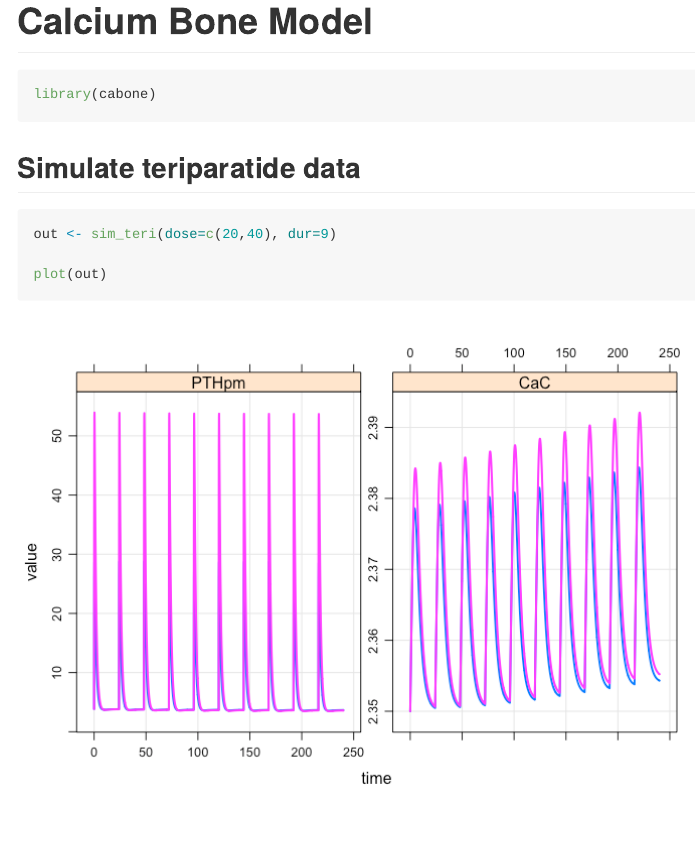
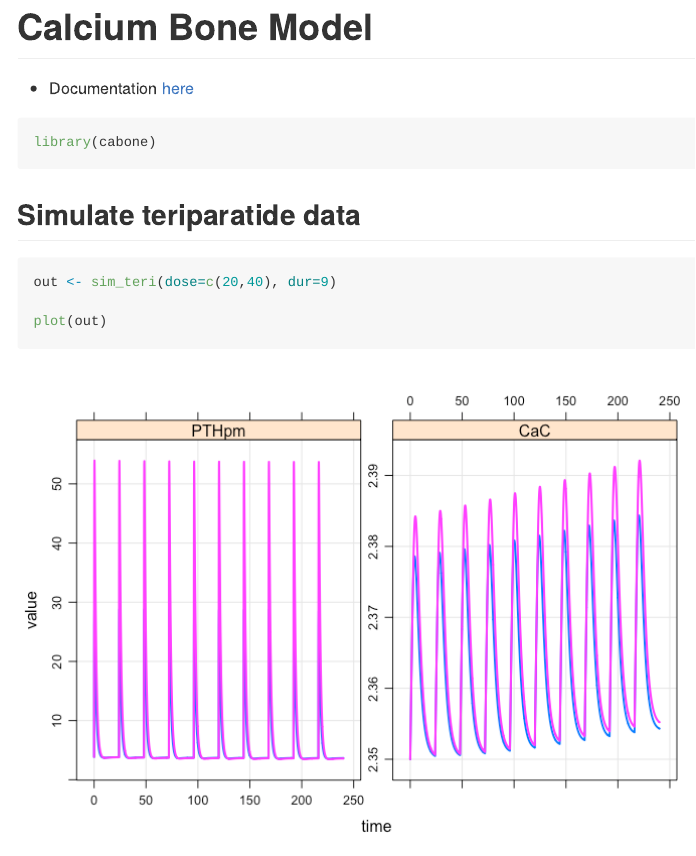
Before and after one commit to metrumresearchgroup/OpenBoneMin, an R Markdown document (README.Rmd): the page in a window 1100 px wide, from its top. The pictures show the output file README.md that the author committed with the source, drawn offline in the style of GitHub.

Commit message:
re-build README

````diff
--- a/README.Rmd
+++ b/README.Rmd
@@ -13,6 +13,9 @@ knitr::opts_chunk$set(fig.path="inst/img/README-", comment='.', message=FALSE)
 
 
 # Calcium Bone Model
+
+- Documentation [here](inst/vignettes/modeldoc.Rmd)
+
 
 ```{r,message=FALSE, warning=FALSE}
 library(cabone)
````
Also changed, not shown: README.md.
